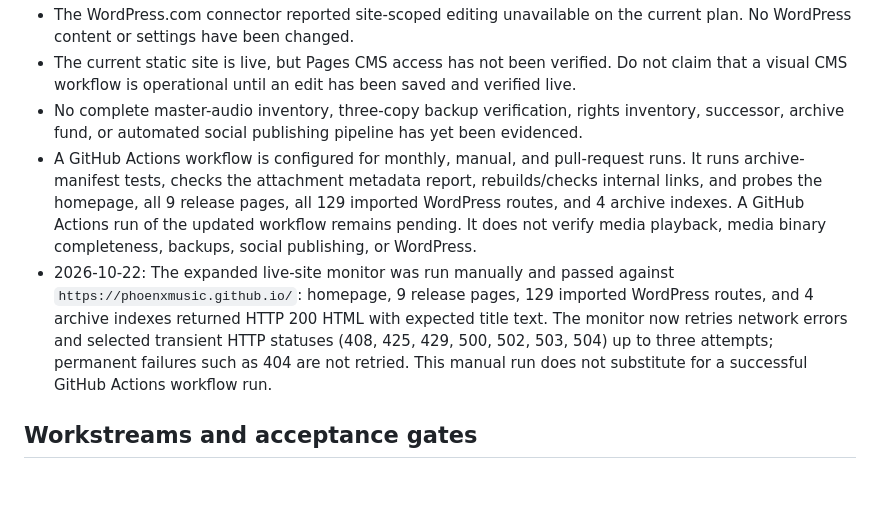
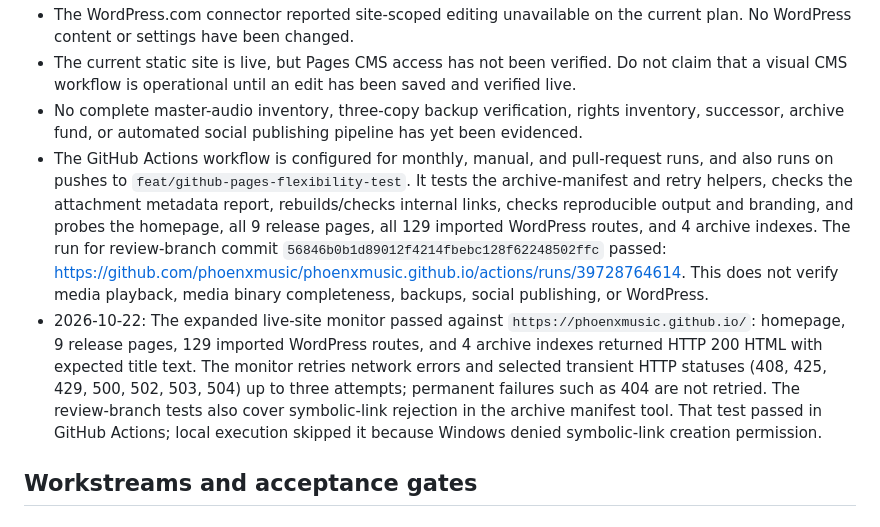
Before and after one commit to phoenxmusic/phoenxmusic.github.io, a Markdown page: LEGACY_PLAN.md, the part around the change. Rendered like a GitHub page; blank space fills up the shorter version.

Commit message:
Update archive plan with verified CI evidence

```diff
--- a/LEGACY_PLAN.md
+++ b/LEGACY_PLAN.md
@@ -25,8 +25,8 @@ Preserve the PhoenX body of work, make it understandable and discoverable, and m
 - The WordPress.com connector reported site-scoped editing unavailable on the current plan. No WordPress content or settings have been changed.
 - The current static site is live, but Pages CMS access has not been verified. Do not claim that a visual CMS workflow is operational until an edit has been saved and verified live.
 - No complete master-audio inventory, three-copy backup verification, rights inventory, successor, archive fund, or automated social publishing pipeline has yet been evidenced.
-- A GitHub Actions workflow is configured for monthly, manual, and pull-request runs. It runs archive-manifest tests, checks the attachment metadata report, rebuilds/checks internal links, and probes the homepage, all 9 release pages, all 129 imported WordPress routes, and 4 archive indexes. A GitHub Actions run of the updated workflow remains pending. It does not verify media playback, media binary completeness, backups, social publishing, or WordPress.
-- 2026-10-22: The expanded live-site monitor was run manually and passed against `https://phoenxmusic.github.io/`: homepage, 9 release pages, 129 imported WordPress routes, and 4 archive indexes returned HTTP 200 HTML with expected title text. The monitor now retries network errors and selected transient HTTP statuses (408, 425, 429, 500, 502, 503, 504) up to three attempts; permanent failures such as 404 are not retried. This manual run does not substitute for a successful GitHub Actions workflow run.
+- The GitHub Actions workflow is configured for monthly, manual, and pull-request runs, and also runs on pushes to `feat/github-pages-flexibility-test`. It tests the archive-manifest and retry helpers, checks the attachment metadata report, rebuilds/checks internal links, checks reproducible output and branding, and probes the homepage, all 9 release pages, all 129 imported WordPress routes, and 4 archive indexes. The run for review-branch commit `56846b0b1d89012f4214fbebc128f62248502ffc` passed: <https://github.com/phoenxmusic/phoenxmusic.github.io/actions/runs/39728764614>. This does not verify media playback, media binary completeness, backups, social publishing, or WordPress.
+- 2026-10-22: The expanded live-site monitor passed against `https://phoenxmusic.github.io/`: homepage, 9 release pages, 129 imported WordPress routes, and 4 archive indexes returned HTTP 200 HTML with expected title text. The monitor retries network errors and selected transient HTTP statuses (408, 425, 429, 500, 502, 503, 504) up to three attempts; permanent failures such as 404 are not retried. The review-branch tests also cover symbolic-link rejection in the archive manifest tool. That test passed in GitHub Actions; local execution skipped it because Windows denied symbolic-link creation permission.
 
 ## Workstreams and acceptance gates
 
```
